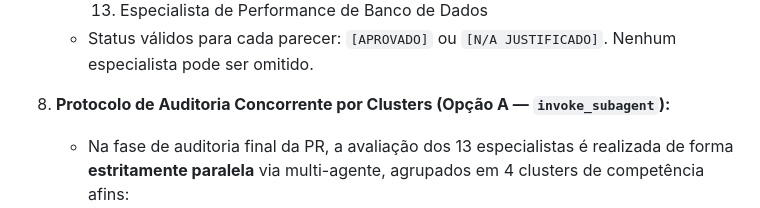
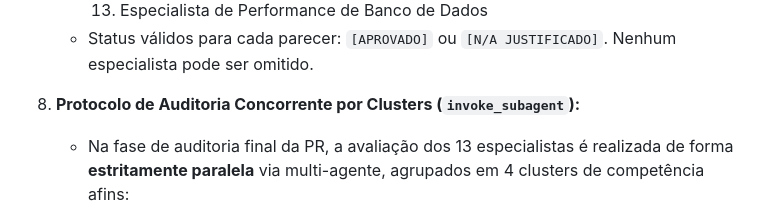
Before and after one commit to gabrielffreitas94-commits/study_reviewer, a Markdown page: .gemini/rules/sprint-development-lifecycle.md, the part around the change. GitHub-like rendering.

```diff
--- a/.gemini/rules/sprint-development-lifecycle.md
+++ b/.gemini/rules/sprint-development-lifecycle.md
@@ -60,7 +60,7 @@ Este documento estabelece as regras inegociáveis para o desenvolvimento de toda
      13. Especialista de Performance de Banco de Dados
    - Status válidos para cada parecer: `[APROVADO]` ou `[N/A JUSTIFICADO]`. Nenhum especialista pode ser omitido.
 
-8. **Protocolo de Auditoria Concorrente por Clusters (Opção A — `invoke_subagent`):**
+8. **Protocolo de Auditoria Concorrente por Clusters (`invoke_subagent`):**
    - Na fase de auditoria final da PR, a avaliação dos 13 especialistas é realizada de forma **estritamente paralela** via multi-agente, agrupados em 4 clusters de competência afins:
      - **Cluster 1 (Core & Arquitetura):** Especialistas #1 (Produto), #2 (QA) e #3 (Arquiteto).
      - **Cluster 2 (Segurança & Compliance):** Especialistas #4 (Segurança), #5 (Telemetria) e #10 (LGPD).
```
Also changed, not shown: docs/personas/00-parallel-audit-protocol.md (+2 -2 lines), 1 other file.
